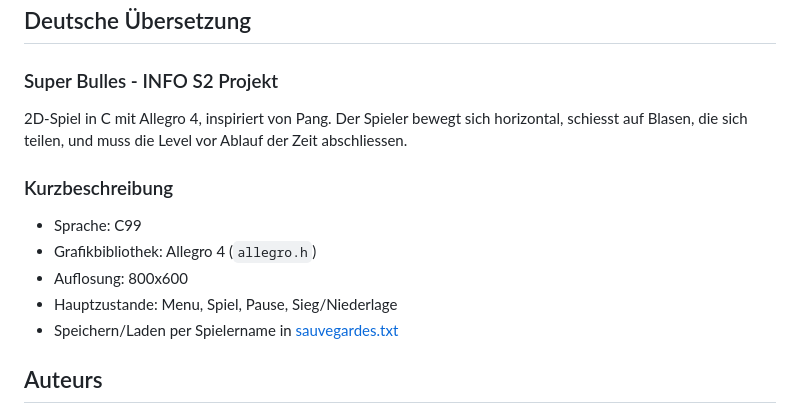
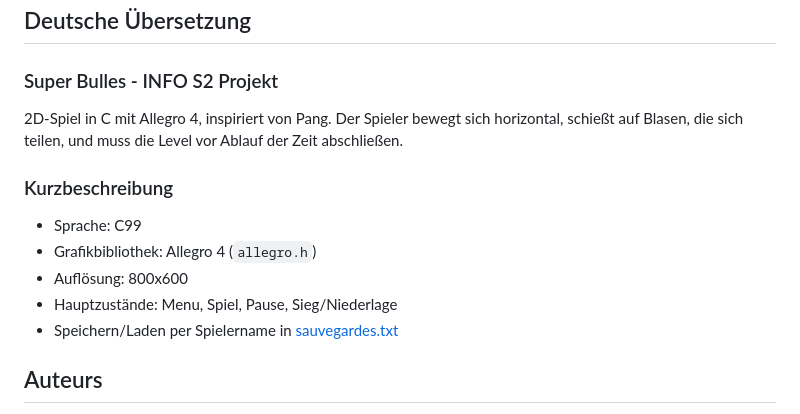
Before and after one commit to captainflorex/prjinfole5eme, a Markdown page: README.md, the part around the change. GitHub-like rendering.

Commit message:
docs: fix German diacritics in README
Agent-Logs-Url: https://github.com/captainflorex/prjinfole5eme/sessions/51c97c12-7538-476c-8219-8d59c5e6c394

Co-authored-by: captainflorex <197091911+captainflorex@users.noreply.github.com>

```diff
--- a/README.md
+++ b/README.md
@@ -200,14 +200,14 @@ El jugador se mueve horizontalmente, dispara burbujas que se dividen y debe term
 ### Super Bulles - INFO S2 Projekt
 
 2D-Spiel in C mit Allegro 4, inspiriert von Pang.
-Der Spieler bewegt sich horizontal, schiesst auf Blasen, die sich teilen, und muss die Level vor Ablauf der Zeit abschliessen.
+Der Spieler bewegt sich horizontal, schießt auf Blasen, die sich teilen, und muss die Level vor Ablauf der Zeit abschließen.
 
 ### Kurzbeschreibung
 
 - Sprache: C99
 - Grafikbibliothek: Allegro 4 (`allegro.h`)
-- Auflosung: 800x600
-- Hauptzustande: Menu, Spiel, Pause, Sieg/Niederlage
+- Auflösung: 800x600
+- Hauptzustände: Menu, Spiel, Pause, Sieg/Niederlage
 - Speichern/Laden per Spielername in [sauvegardes.txt](sauvegardes.txt)
 
 ## Auteurs
```
